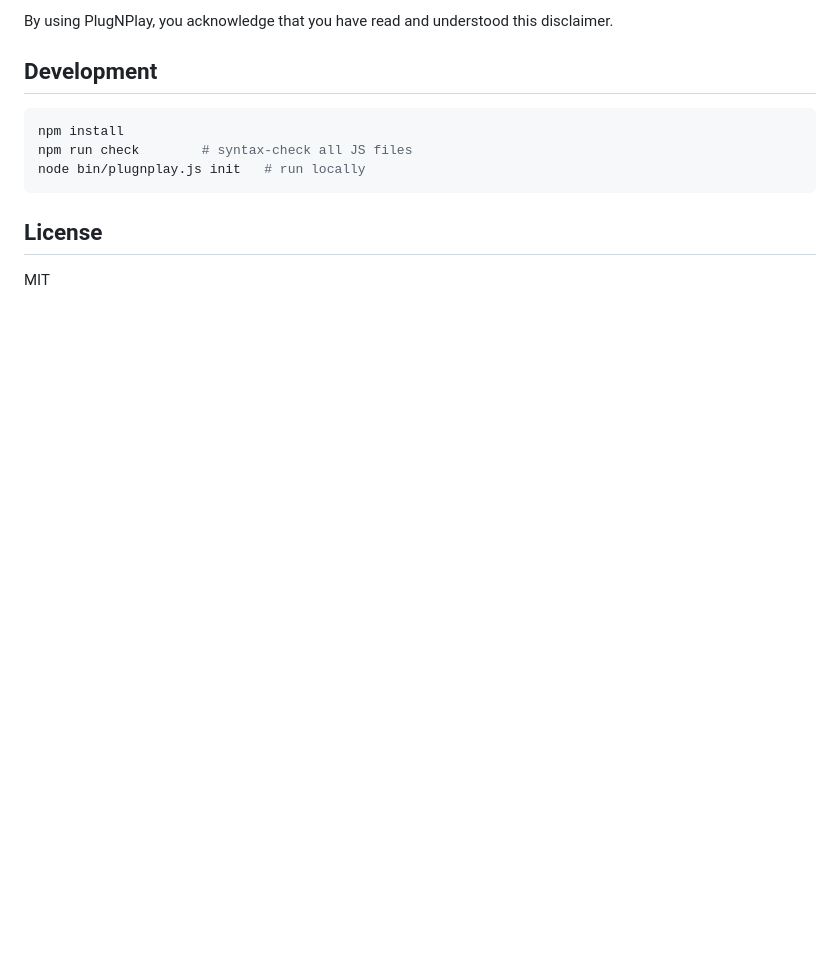
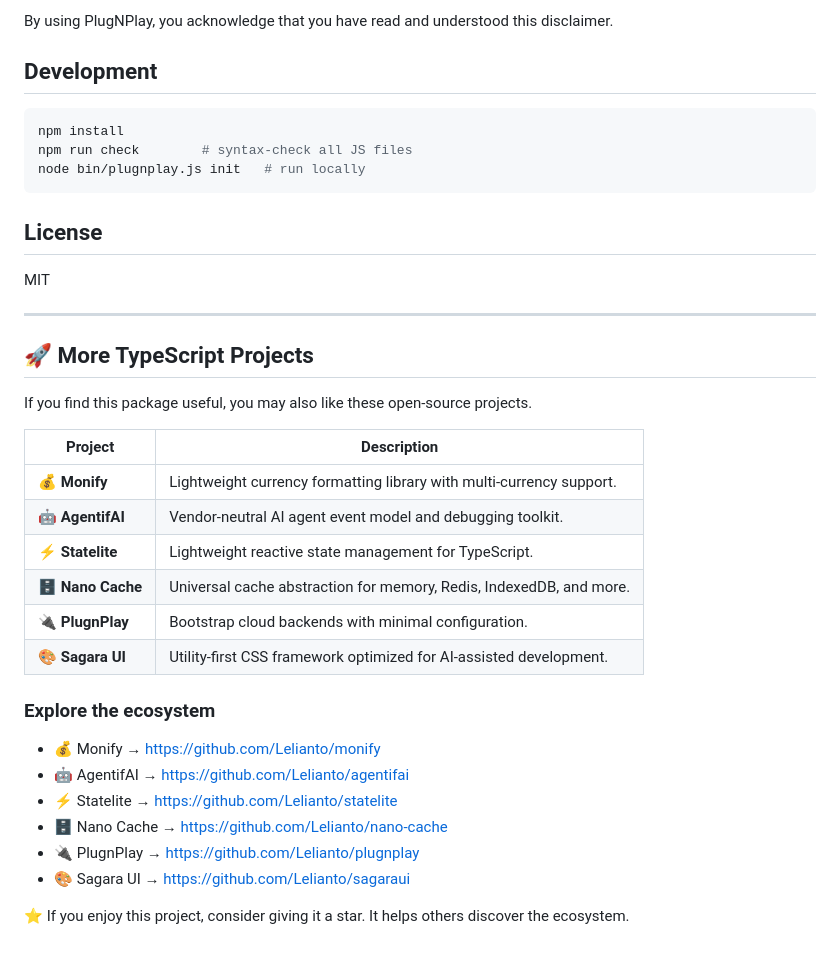
Before and after one commit to Lelianto/plugnplay, a Markdown page: README.md, the part around the change. GitHub-like rendering; blank space fills up the shorter version.

Commit message:
Add 'More TypeScript Projects' section to README
Added a section for more TypeScript projects with descriptions and links.

```diff
--- a/README.md
+++ b/README.md
@@ -194,3 +194,29 @@ node bin/plugnplay.js init   # run locally
 ## License
 
 MIT
+
+---
+
+## 🚀 More TypeScript Projects
+
+If you find this package useful, you may also like these open-source projects.
+
+| Project | Description |
+|---------|-------------|
+| **💰 Monify** | Lightweight currency formatting library with multi-currency support. |
+| **🤖 AgentifAI** | Vendor-neutral AI agent event model and debugging toolkit. |
+| **⚡ Statelite** | Lightweight reactive state management for TypeScript. |
+| **🗄️ Nano Cache** | Universal cache abstraction for memory, Redis, IndexedDB, and more. |
+| **🔌 PlugnPlay** | Bootstrap cloud backends with minimal configuration. |
+| **🎨 Sagara UI** | Utility-first CSS framework optimized for AI-assisted development. |
+
+### Explore the ecosystem
+
+- 💰 Monify → https://github.com/Lelianto/monify
+- 🤖 AgentifAI → https://github.com/Lelianto/agentifai
+- ⚡ Statelite → https://github.com/Lelianto/statelite
+- 🗄️ Nano Cache → https://github.com/Lelianto/nano-cache
+- 🔌 PlugnPlay → https://github.com/Lelianto/plugnplay
+- 🎨 Sagara UI → https://github.com/Lelianto/sagaraui
+
+⭐ If you enjoy this project, consider giving it a star. It helps others discover the ecosystem.
```
